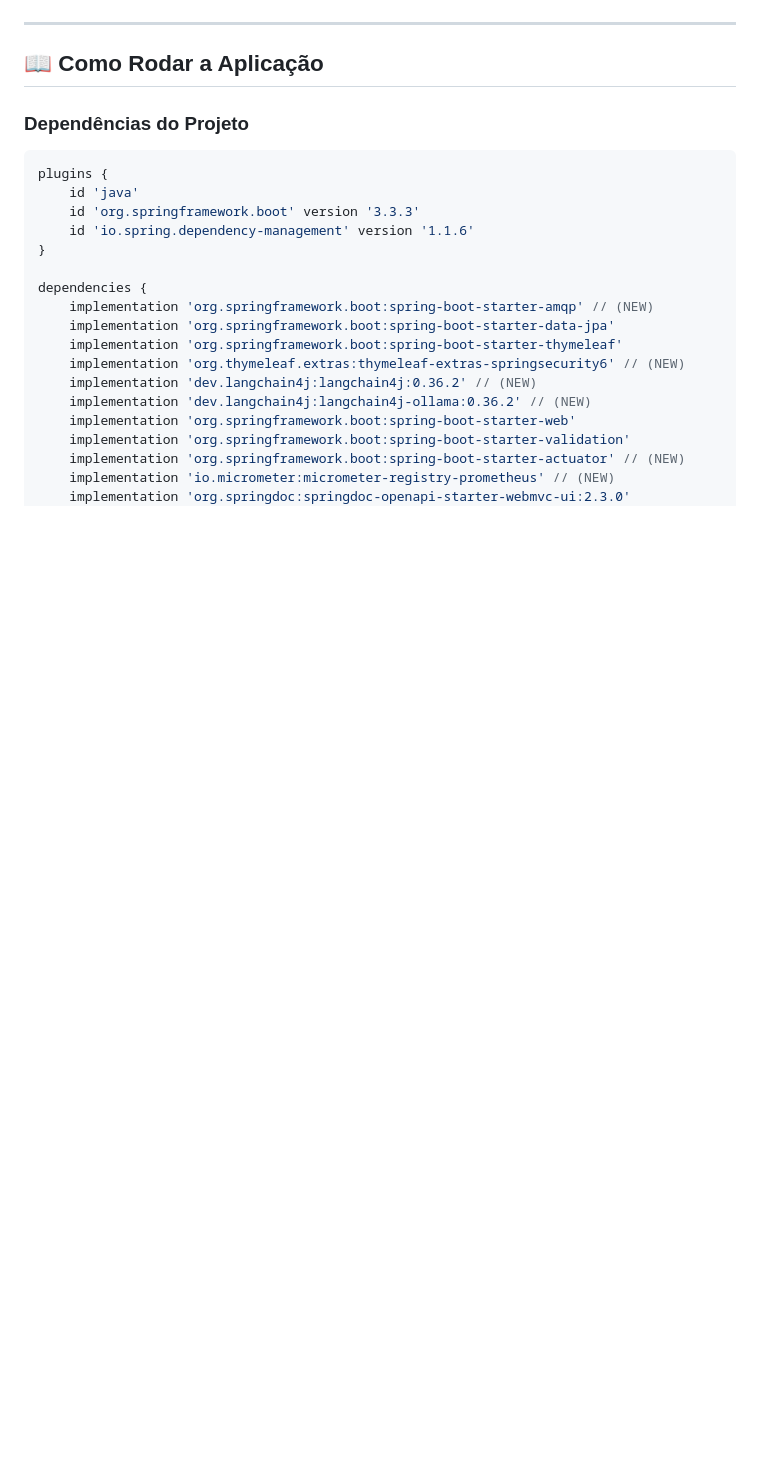
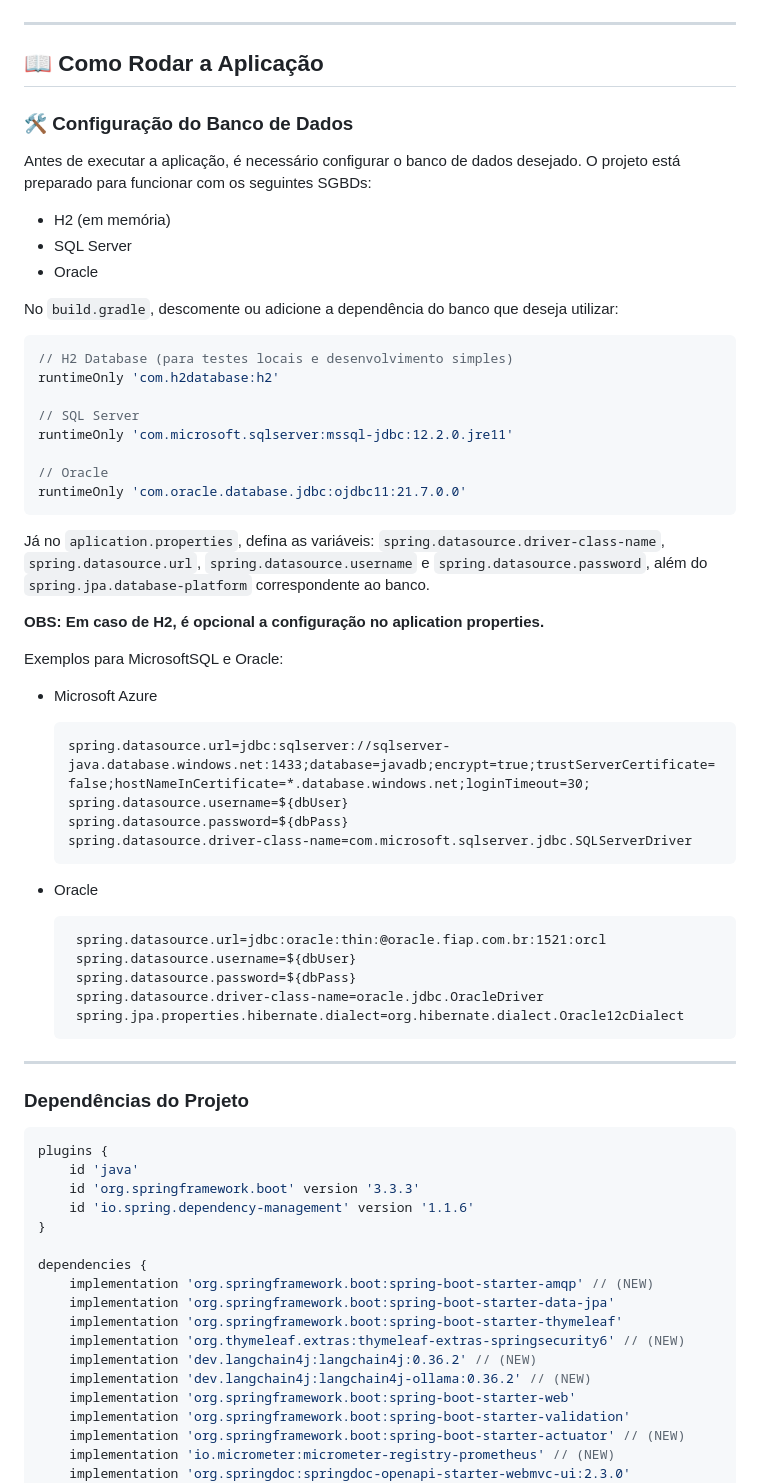
Before and after one commit to DiegoCostaCode/Odontoprev-Java, a Markdown page: README.md, the part around the change. Rendered like a GitHub page; blank space fills up the shorter version.

Commit message:
[docs] - Atualizando com instruções para conexão com banco de dados

````diff
--- a/README.md
+++ b/README.md
@@ -380,6 +380,53 @@ E, você poderá inserir queries e visualizar as métricas de forma gráfica.
 ---
 ## 📖 Como Rodar a Aplicação
 
+### 🛠️ Configuração do Banco de Dados
+
+Antes de executar a aplicação, é necessário configurar o banco de dados desejado. O projeto está preparado para funcionar com os seguintes SGBDs:
+
+- H2 (em memória)
+- SQL Server
+- Oracle
+
+No `build.gradle`, descomente ou adicione a dependência do banco que deseja utilizar:
+
+```gradle
+// H2 Database (para testes locais e desenvolvimento simples)
+runtimeOnly 'com.h2database:h2'
+
+// SQL Server
+runtimeOnly 'com.microsoft.sqlserver:mssql-jdbc:12.2.0.jre11'
+
+// Oracle
+runtimeOnly 'com.oracle.database.jdbc:ojdbc11:21.7.0.0'
+```
+
+Já no `aplication.properties`, defina as variáveis: `spring.datasource.driver-class-name`, `spring.datasource.url`, `spring.datasource.username` e `spring.datasource.password`, além do `spring.jpa.database-platform` correspondente ao banco.
+
+**OBS: Em caso de H2, é opcional a configuração no aplication properties.**
+
+Exemplos para MicrosoftSQL e Oracle:
+
+- Microsoft Azure
+
+	```aplication
+	spring.datasource.url=jdbc:sqlserver://sqlserver-java.database.windows.net:1433;database=javadb;encrypt=true;trustServerCertificate=false;hostNameInCertificate=*.database.windows.net;loginTimeout=30;
+	spring.datasource.username=${dbUser}
+	spring.datasource.password=${dbPass}
+	spring.datasource.driver-class-name=com.microsoft.sqlserver.jdbc.SQLServerDriver
+	```
+ - Oracle
+
+	```aplication
+	 spring.datasource.url=jdbc:oracle:thin:@oracle.fiap.com.br:1521:orcl
+	 spring.datasource.username=${dbUser}
+	 spring.datasource.password=${dbPass}
+	 spring.datasource.driver-class-name=oracle.jdbc.OracleDriver
+	 spring.jpa.properties.hibernate.dialect=org.hibernate.dialect.Oracle12cDialect
+	```
+
+---
+
 ### Dependências do Projeto
 ```gradle
 plugins {
````
